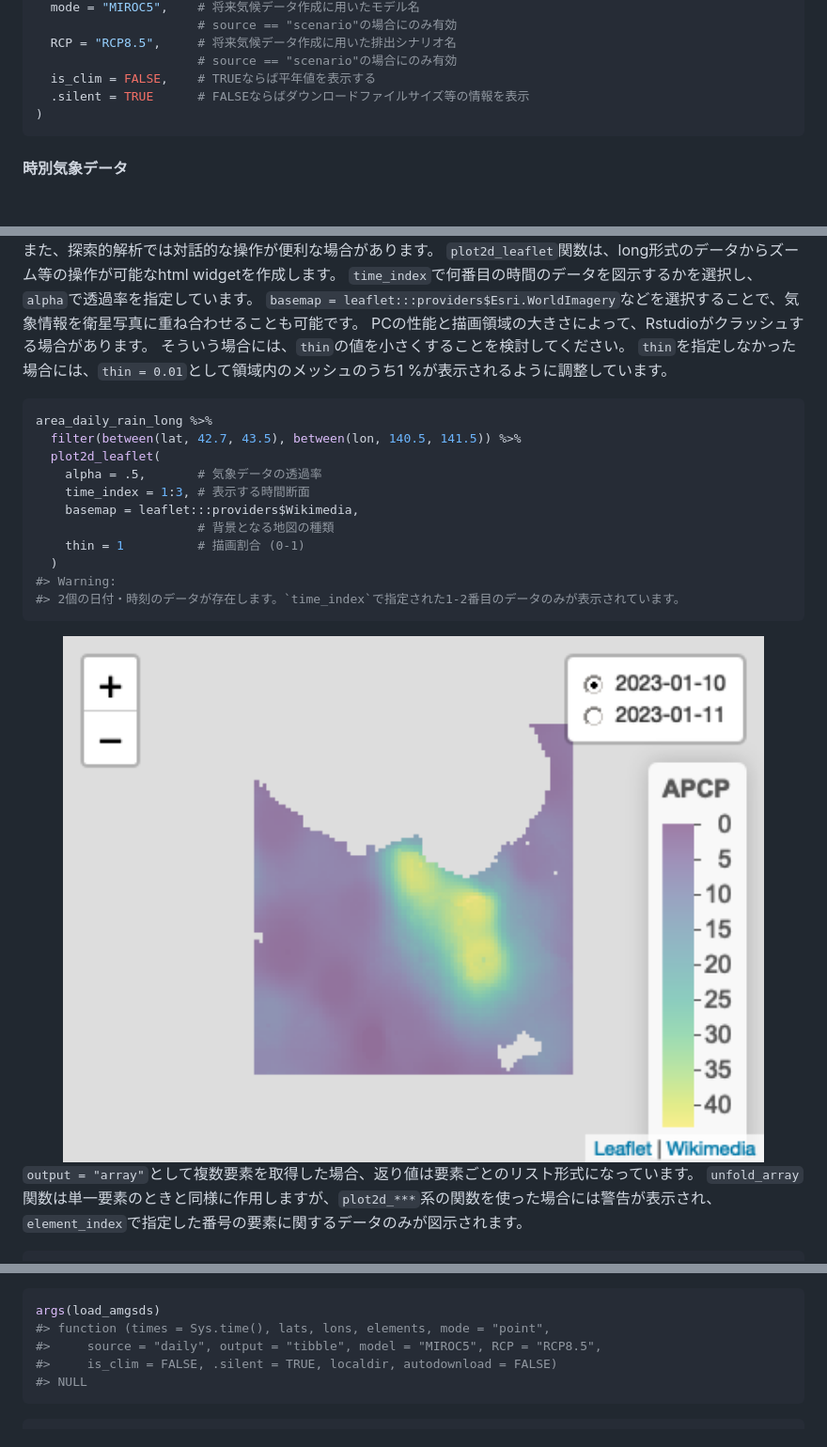
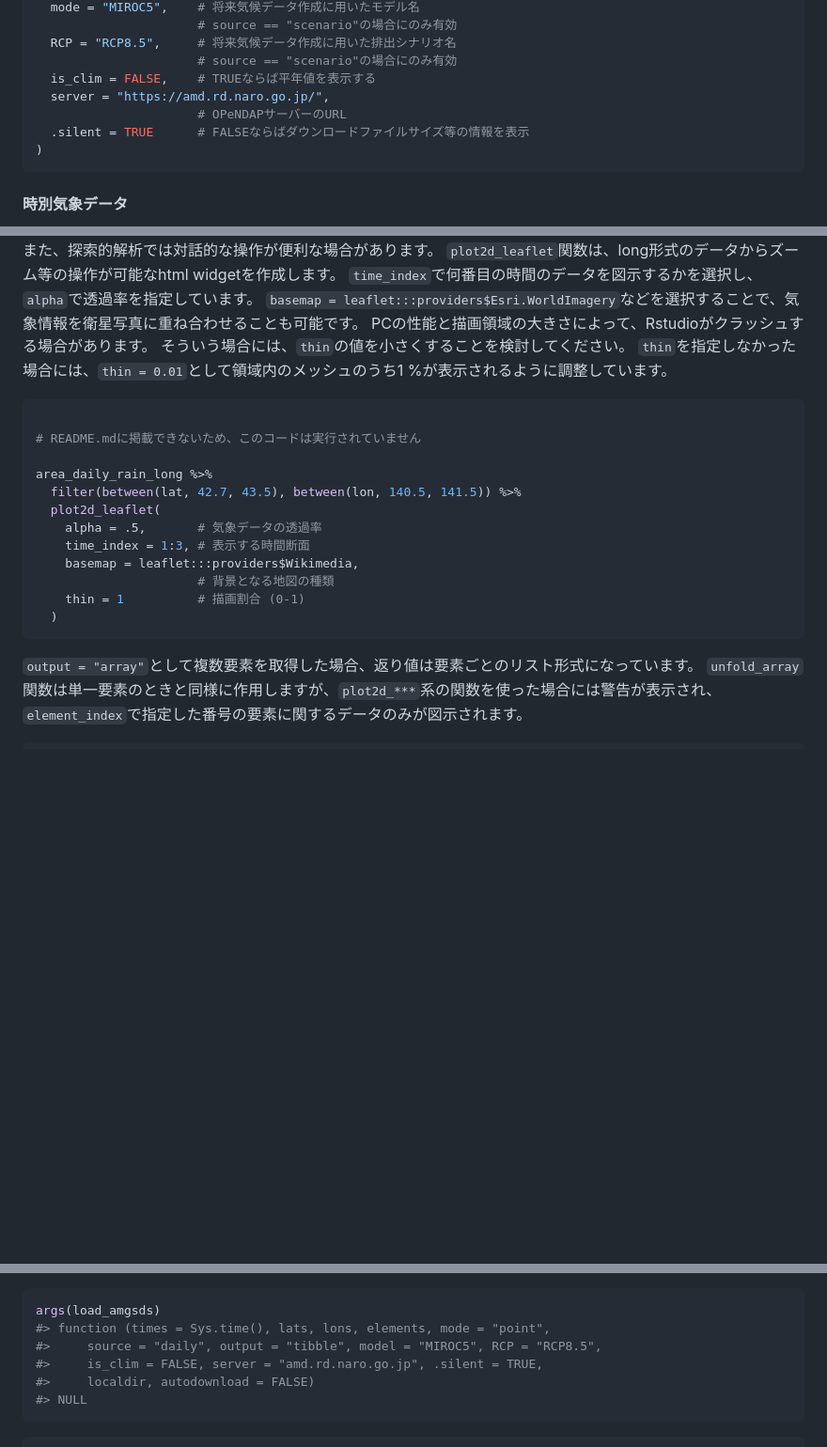
Before and after one commit to KeachMurakami/agrmesh, a Markdown page: README.md, 3 parts joined by grey strips. Shown: that part at 94% size. Rendered like a GitHub page; blank space fills up the shorter version.

````diff
--- a/README.md
+++ b/README.md
@@ -127,6 +137,8 @@ fetch_amgsds(
   RCP = "RCP8.5",     # 将来気候データ作成に用いた排出シナリオ名
                       # source == "scenario"の場合にのみ有効
   is_clim = FALSE,    # TRUEならば平年値を表示する
+  server = "https://amd.rd.naro.go.jp/",
+                      # OPeNDAPサーバーのURL
   .silent = TRUE      # FALSEならばダウンロードファイルサイズ等の情報を表示
 )
 ```
@@ -355,6 +381,9 @@ PCの性能と描画領域の大きさによって、Rstudioがクラッシュ
 %が表示されるように調整しています。
 
 ``` r
+
+# README.mdに掲載できないため、このコードは実行されていません
+
 area_daily_rain_long %>%
   filter(between(lat, 42.7, 43.5), between(lon, 140.5, 141.5)) %>%
   plot2d_leaflet(
@@ -364,11 +393,7 @@ area_daily_rain_long %>%
                       # 背景となる地図の種類
     thin = 1          # 描画割合 (0-1)
   )
-#> Warning:
-#> 2個の日付・時刻のデータが存在します。`time_index`で指定された1-2番目のデータのみが表示されています。
 ```
-
-<img src="man/figures/README-plot_area_leaflet-1.png" width="100%" />
 
 `output = "array"`として複数要素を取得した場合、返り値は要素ごとのリスト形式になっています。
 `unfold_array`関数は単一要素のときと同様に作用しますが、`plot2d_***`系の関数を使った場合には警告が表示され、`element_index`で指定した番号の要素に関するデータのみが図示されます。
@@ -453,7 +478,8 @@ MB 程度です。
 args(load_amgsds)
 #> function (times = Sys.time(), lats, lons, elements, mode = "point",
 #>     source = "daily", output = "tibble", model = "MIROC5", RCP = "RCP8.5",
-#>     is_clim = FALSE, .silent = TRUE, localdir, autodownload = FALSE)
+#>     is_clim = FALSE, server = "amd.rd.naro.go.jp", .silent = TRUE,
+#>     localdir, autodownload = FALSE)
 #> NULL
 ```
 
````
Also changed, not shown: other parts of README.md (+49 -17 lines), man/figures/README-download_and_read-1.png, 1 other file.
